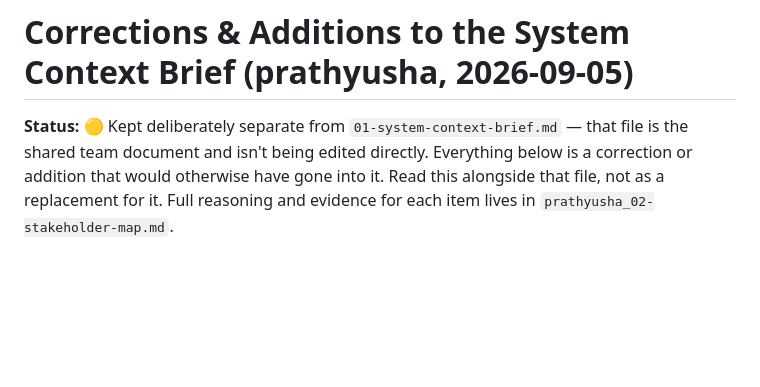
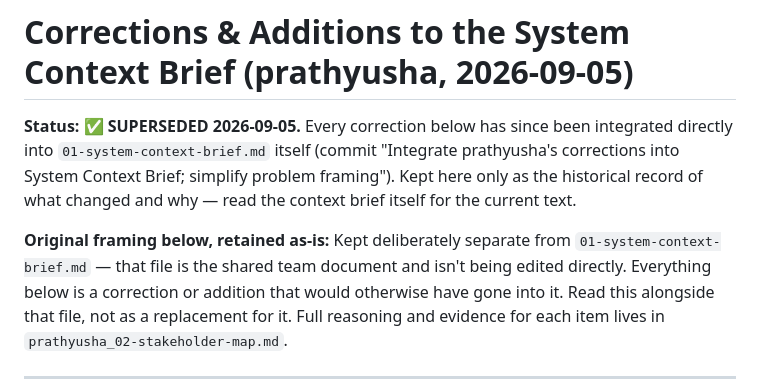
Before and after one commit to sricharanperi/breakfast-paradox-systems-thinking, a Markdown page: deliverables/phase-1/prathyusha_context-brief-corrections.md, the part around the change. Rendered like a GitHub page; blank space fills up the shorter version.

Commit message:
Mark context-brief corrections file as superseded
All corrections were integrated directly into 01-system-context-brief.md.
Kept as historical record rather than deleted.

Co-Authored-By: Claude Sonnet 5 <noreply@anthropic.com>
Claude-Session: https://claude.ai/code/session_01UwZvjo2cHAtuzXRd1NgoyS

```diff
--- a/deliverables/phase-1/prathyusha_context-brief-corrections.md
+++ b/deliverables/phase-1/prathyusha_context-brief-corrections.md
@@ -1,6 +1,13 @@
 # Corrections & Additions to the System Context Brief (prathyusha, 2026-09-05)
 
-**Status:** 🟡 Kept deliberately separate from `01-system-context-brief.md` — that file
+**Status: ✅ SUPERSEDED 2026-09-05.** Every correction below has since been integrated
+directly into `01-system-context-brief.md` itself (commit "Integrate prathyusha's
+corrections into System Context Brief; simplify problem framing"). Kept here only as
+the historical record of what changed and why — read the context brief itself for the
+current text.
+
+**Original framing below, retained as-is:** Kept deliberately separate from
+`01-system-context-brief.md` — that file
 is the shared team document and isn't being edited directly. Everything below is a
 correction or addition that would otherwise have gone into it. Read this alongside that
 file, not as a replacement for it. Full reasoning and evidence for each item lives in
```
